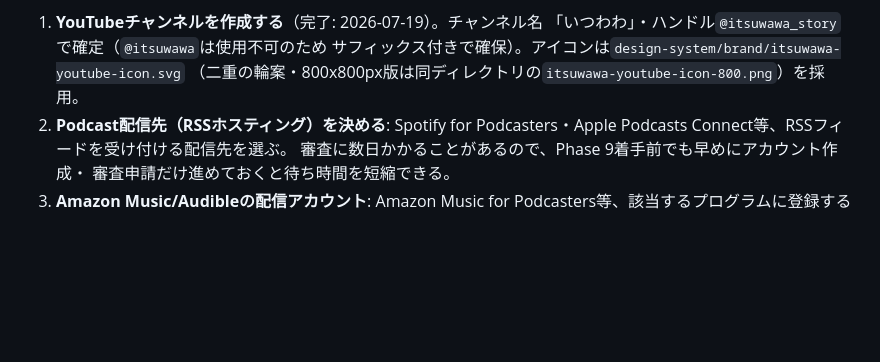
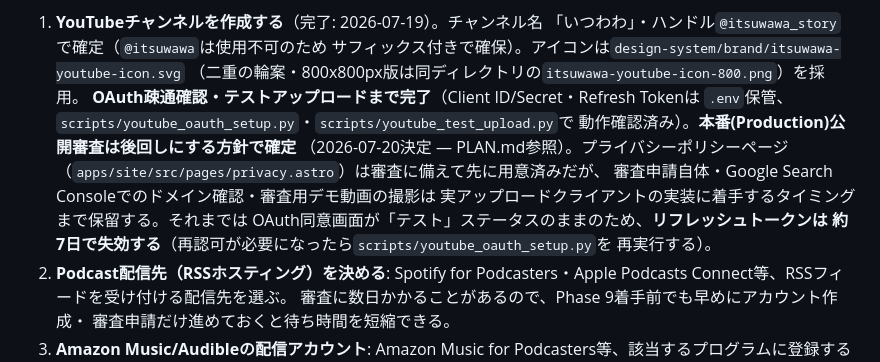
Before and after one commit to zappyzed100/sourcecast, a Markdown page: HUMAN_TASKS.md, the part around the change. Drawn GitHub-style; blank space fills up the shorter version.

Commit message:
docs: YouTube API本番化を後回しにする方針をPLAN.md/HUMAN_TASKS.mdへ記録する
OAuth疎通確認・テストアップロードは完了したが、本番(Production)公開審査
——プライバシーポリシー・ドメイン確認・デモ動画撮影を伴う——は実アップロード
クライアントの実装に着手するタイミングまで保留する方針を記録する。それまでは
テストモードのためリフレッシュトークンが約7日で失効する点も明記する。

```diff
--- a/HUMAN_TASKS.md
+++ b/HUMAN_TASKS.md
@@ -327,6 +327,16 @@ ruleset登録を終えれば人間側の作業は無い。**
    「いつわわ」・ハンドル`@itsuwawa_story`で確定（`@itsuwawa`は使用不可のため
    サフィックス付きで確保）。アイコンは`design-system/brand/itsuwawa-youtube-icon.svg`
    （二重の輪案・800x800px版は同ディレクトリの`itsuwawa-youtube-icon-800.png`）を採用。
+   **OAuth疎通確認・テストアップロードまで完了**（Client ID/Secret・Refresh Tokenは
+   `.env`保管、`scripts/youtube_oauth_setup.py`・`scripts/youtube_test_upload.py`で
+   動作確認済み）。**本番(Production)公開審査は後回しにする方針で確定**
+   （2026-07-20決定 — PLAN.md参照）。プライバシーポリシーページ
+   （`apps/site/src/pages/privacy.astro`）は審査に備えて先に用意済みだが、
+   審査申請自体・Google Search Consoleでのドメイン確認・審査用デモ動画の撮影は
+   実アップロードクライアントの実装に着手するタイミングまで保留する。それまでは
+   OAuth同意画面が「テスト」ステータスのままのため、**リフレッシュトークンは
+   約7日で失効する**（再認可が必要になったら`scripts/youtube_oauth_setup.py`を
+   再実行する）。
 2. **Podcast配信先（RSSホスティング）を決める**: Spotify for
    Podcasters・Apple Podcasts Connect等、RSSフィードを受け付ける配信先を選ぶ。
    審査に数日かかることがあるので、Phase 9着手前でも早めにアカウント作成・
```
Also changed, not shown: PLAN.md (+4 -1 lines).
